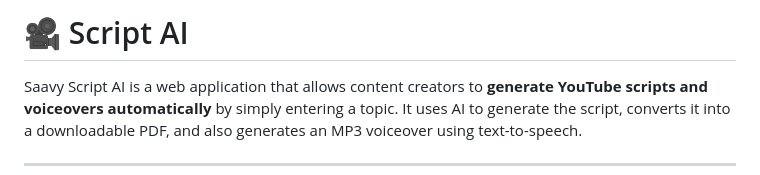
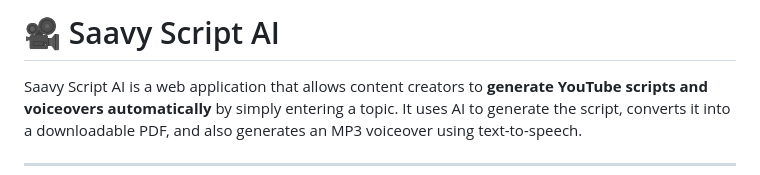
Before and after one commit to iakpathan/ScriptSaavy, a Markdown page: README.md, the part around the change. GitHub-like rendering.

```diff
--- a/README.md
+++ b/README.md
@@ -1,4 +1,4 @@
- # 🎥 Script AI
+ # 🎥 Saavy Script AI
 
 Saavy Script AI is a web application that allows content creators to **generate YouTube scripts and voiceovers automatically** by simply entering a topic. It uses AI to generate the script, converts it into a downloadable PDF, and also generates an MP3 voiceover using text-to-speech.
 
```
